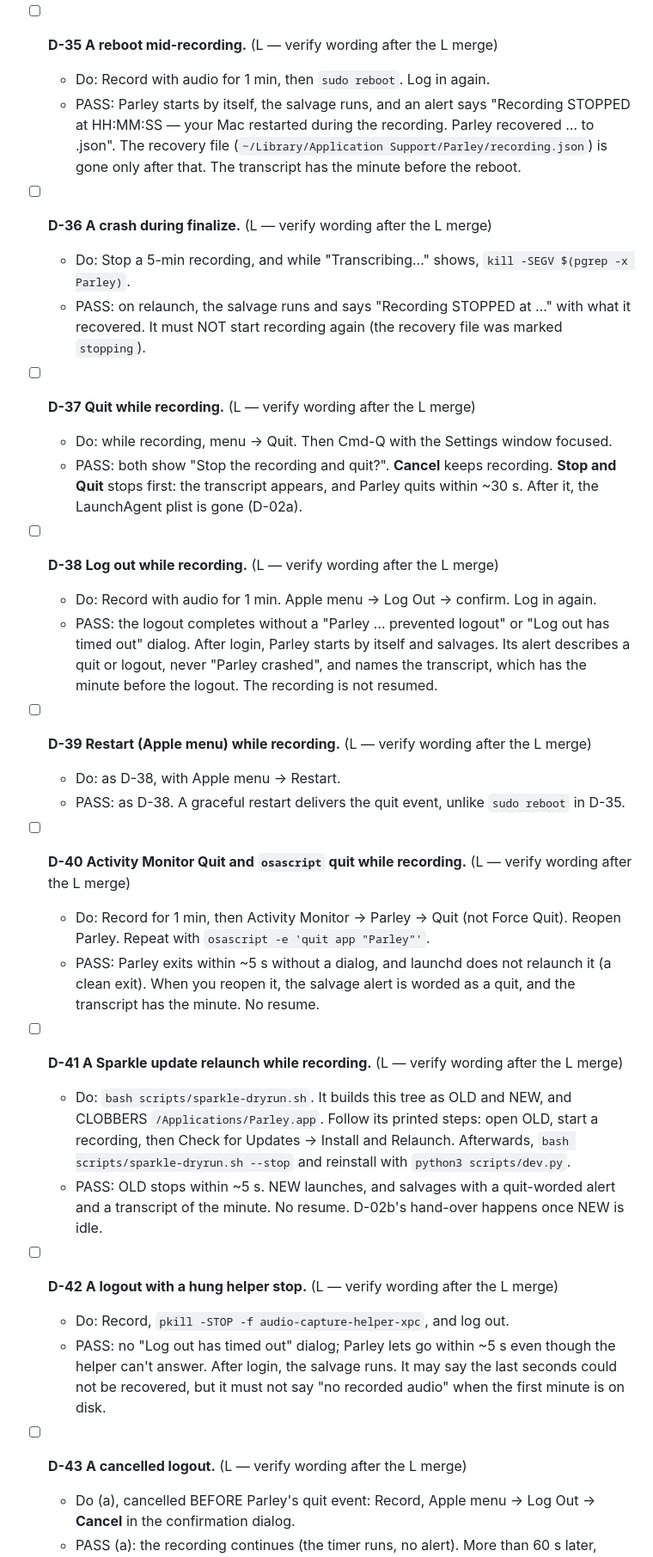
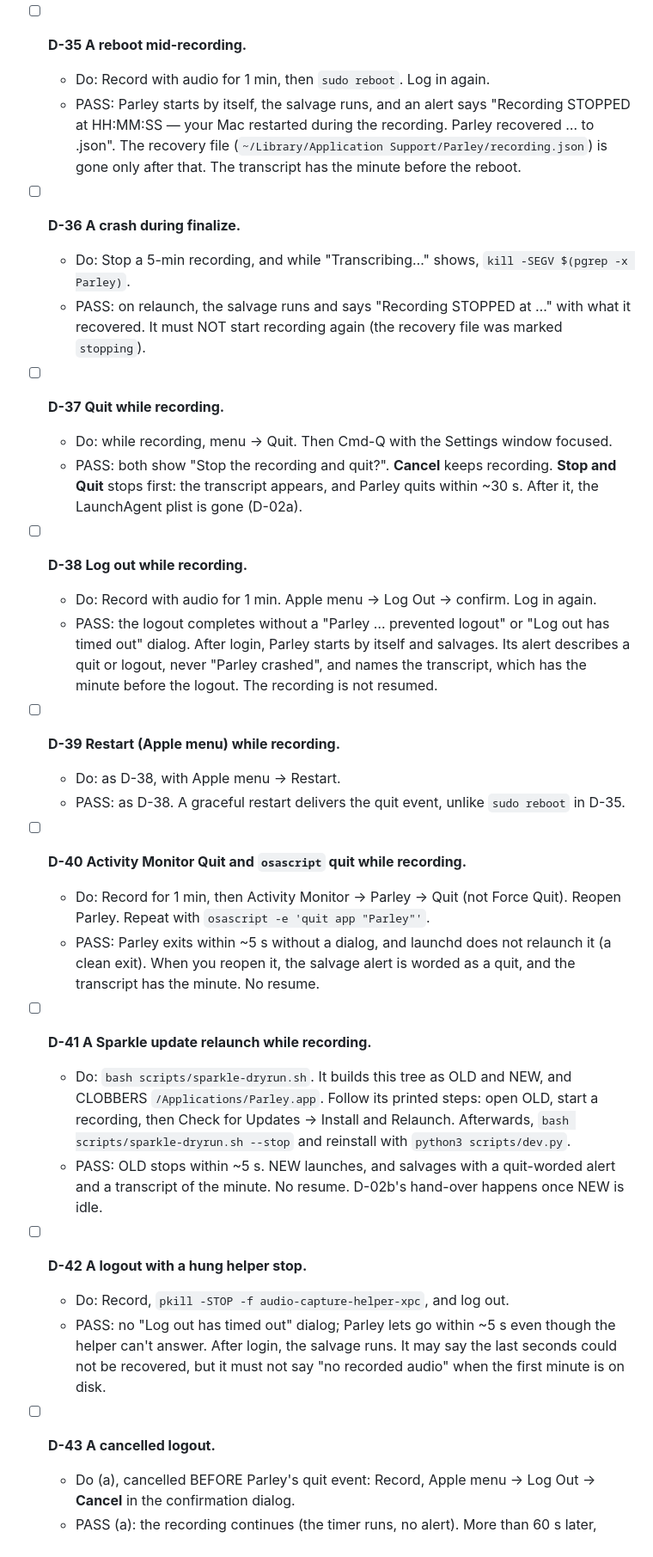
Before and after one commit to fmasi/parley, a Markdown page: scripts/test-checklist.md, the part around one of its changes. Shown at 86% size. Drawn GitHub-style.

```diff
--- a/scripts/test-checklist.md
+++ b/scripts/test-checklist.md
@@ -312,39 +308,39 @@ The alarm rows (L — verify wording after the L merge) are: "The other side may
   - PASS: the row "Recording to disk is in trouble" (`diskLow`) appears at the first rotation after the fill, then `diskWriteFailure` when writes fail. After the `rm`, `diskLow` clears only at a rotation with ≥ 2 chunks free. After Stop, the end message says what is actually on disk (not "preserved"). Recording never stops silently.
   - Afterwards: set the folder back, then `hdiutil detach /Volumes/ParleyFull`.
 
-- [ ] **D-35 A reboot mid-recording.** (L — verify wording after the L merge)
+- [ ] **D-35 A reboot mid-recording.**
   - Do: Record with audio for 1 min, then `sudo reboot`. Log in again.
   - PASS: Parley starts by itself, the salvage runs, and an alert says "Recording STOPPED at HH:MM:SS — your Mac restarted during the recording. Parley recovered … to <id>.json". The recovery file (`~/Library/Application Support/Parley/recording.json`) is gone only after that. The transcript has the minute before the reboot.
 
-- [ ] **D-36 A crash during finalize.** (L — verify wording after the L merge)
+- [ ] **D-36 A crash during finalize.**
   - Do: Stop a 5-min recording, and while "Transcribing…" shows, `kill -SEGV $(pgrep -x Parley)`.
   - PASS: on relaunch, the salvage runs and says "Recording STOPPED at …" with what it recovered. It must NOT start recording again (the recovery file was marked `stopping`).
 
-- [ ] **D-37 Quit while recording.** (L — verify wording after the L merge)
+- [ ] **D-37 Quit while recording.**
   - Do: while recording, menu → Quit. Then Cmd-Q with the Settings window focused.
   - PASS: both show "Stop the recording and quit?". **Cancel** keeps recording. **Stop and Quit** stops first: the transcript appears, and Parley quits within ~30 s. After it, the LaunchAgent plist is gone (D-02a).
 
-- [ ] **D-38 Log out while recording.** (L — verify wording after the L merge)
+- [ ] **D-38 Log out while recording.**
   - Do: Record with audio for 1 min. Apple menu → Log Out → confirm. Log in again.
   - PASS: the logout completes without a "Parley … prevented logout" or "Log out has timed out" dialog. After login, Parley starts by itself and salvages. Its alert describes a quit or logout, never "Parley crashed", and names the transcript, which has the minute before the logout. The recording is not resumed.
 
-- [ ] **D-39 Restart (Apple menu) while recording.** (L — verify wording after the L merge)
+- [ ] **D-39 Restart (Apple menu) while recording.**
   - Do: as D-38, with Apple menu → Restart.
   - PASS: as D-38. A graceful restart delivers the quit event, unlike `sudo reboot` in D-35.
 
-- [ ] **D-40 Activity Monitor Quit and `osascript` quit while recording.** (L — verify wording after the L merge)
+- [ ] **D-40 Activity Monitor Quit and `osascript` quit while recording.**
   - Do: Record for 1 min, then Activity Monitor → Parley → Quit (not Force Quit). Reopen Parley. Repeat with `osascript -e 'quit app "Parley"'`.
   - PASS: Parley exits within ~5 s without a dialog, and launchd does not relaunch it (a clean exit). When you reopen it, the salvage alert is worded as a quit, and the transcript has the minute. No resume.
 
-- [ ] **D-41 A Sparkle update relaunch while recording.** (L — verify wording after the L merge)
+- [ ] **D-41 A Sparkle update relaunch while recording.**
   - Do: `bash scripts/sparkle-dryrun.sh`. It builds this tree as OLD and NEW, and CLOBBERS `/Applications/Parley.app`. Follow its printed steps: open OLD, start a recording, then Check for Updates → Install and Relaunch. Afterwards, `bash scripts/sparkle-dryrun.sh --stop` and reinstall with `python3 scripts/dev.py`.
   - PASS: OLD stops within ~5 s. NEW launches, and salvages with a quit-worded alert and a transcript of the minute. No resume. D-02b's hand-over happens once NEW is idle.
 
-- [ ] **D-42 A logout with a hung helper stop.** (L — verify wording after the L merge)
+- [ ] **D-42 A logout with a hung helper stop.**
   - Do: Record, `pkill -STOP -f audio-capture-helper-xpc`, and log out.
   - PASS: no "Log out has timed out" dialog; Parley lets go within ~5 s even though the helper can't answer. After login, the salvage runs. It may say the last seconds could not be recovered, but it must not say "no recorded audio" when the first minute is on disk.
 
-- [ ] **D-43 A cancelled logout.** (L — verify wording after the L merge)
+- [ ] **D-43 A cancelled logout.**
   - Do (a), cancelled BEFORE Parley's quit event: Record, Apple menu → Log Out → **Cancel** in the confirmation dialog.
   - PASS (a): the recording continues (the timer runs, no alert). More than 60 s later, menu → Quit shows the normal "Stop the recording and quit?" confirmation: it is treated as your own Quit, not a logout.
   - Do (b), cancelled AFTER it: open TextEdit with an unsaved document, Record, Log Out → confirm, then **Cancel** in TextEdit's save dialog.
```
Also changed, not shown: other parts of scripts/test-checklist.md (+35 -39 lines).
